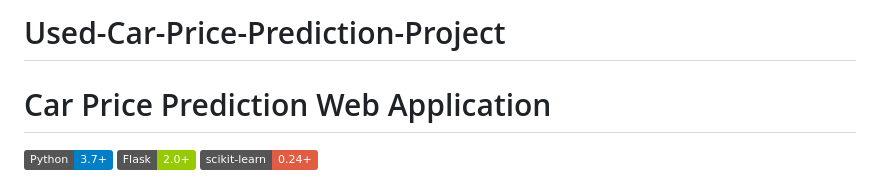
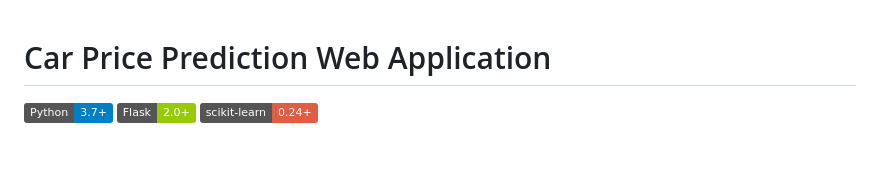
Before and after one commit to anthonyrodrigues443/Used-Car-Price-Prediction-Project, a Markdown page: README.md, the part around the change. Rendered like a GitHub page; badges without logos; blank space fills up the shorter version.

Commit message:
Update documentation

```diff
--- a/README.md
+++ b/README.md
@@ -1,5 +1,3 @@
-# Used-Car-Price-Prediction-Project
-
 # Car Price Prediction Web Application
 
 [![Python](https://img.shields.io/badge/Python-3.7+-blue.svg)](https://www.python.org/downloads/)
```
